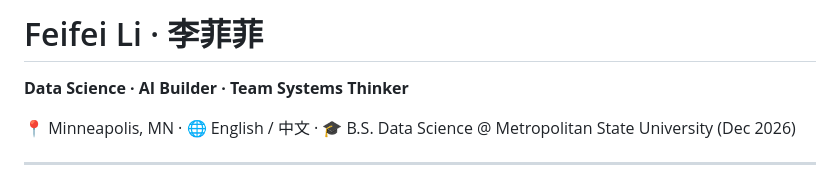
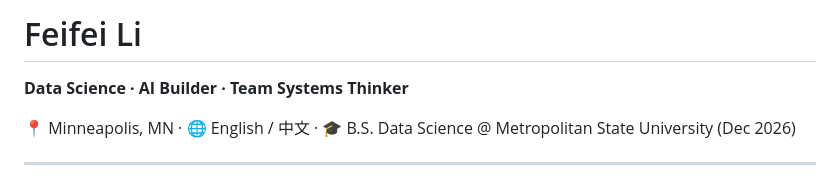
Before and after one commit to fayfayMN/feifeili-site, a Markdown page: README.md, the part around the change. Drawn GitHub-style.

Commit message:
Remove Chinese characters from the README header

```diff
--- a/README.md
+++ b/README.md
@@ -1,5 +1,5 @@
 
-# Feifei Li · 李菲菲
+# Feifei Li
 
 **Data Science · AI Builder · Team Systems Thinker**
 
```
